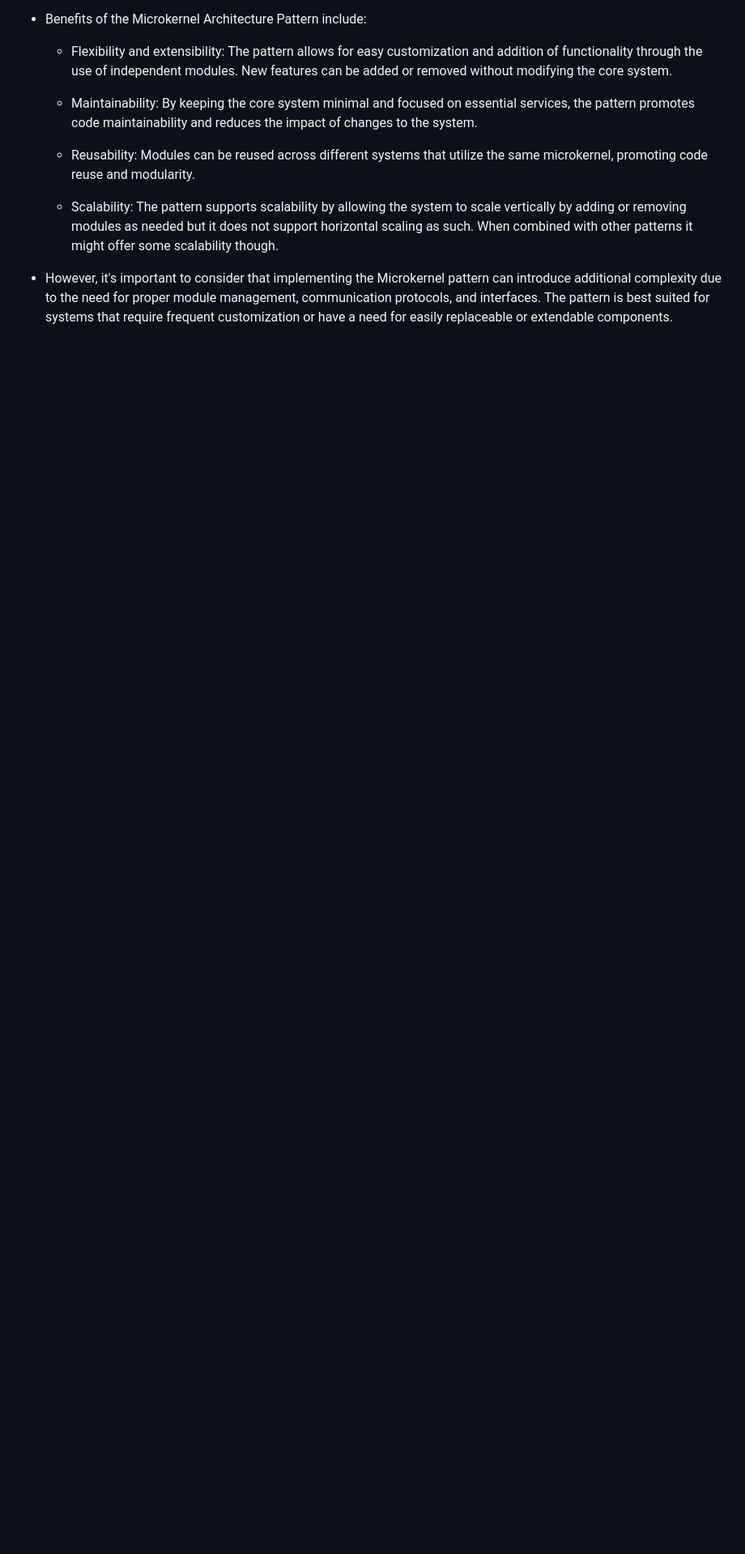
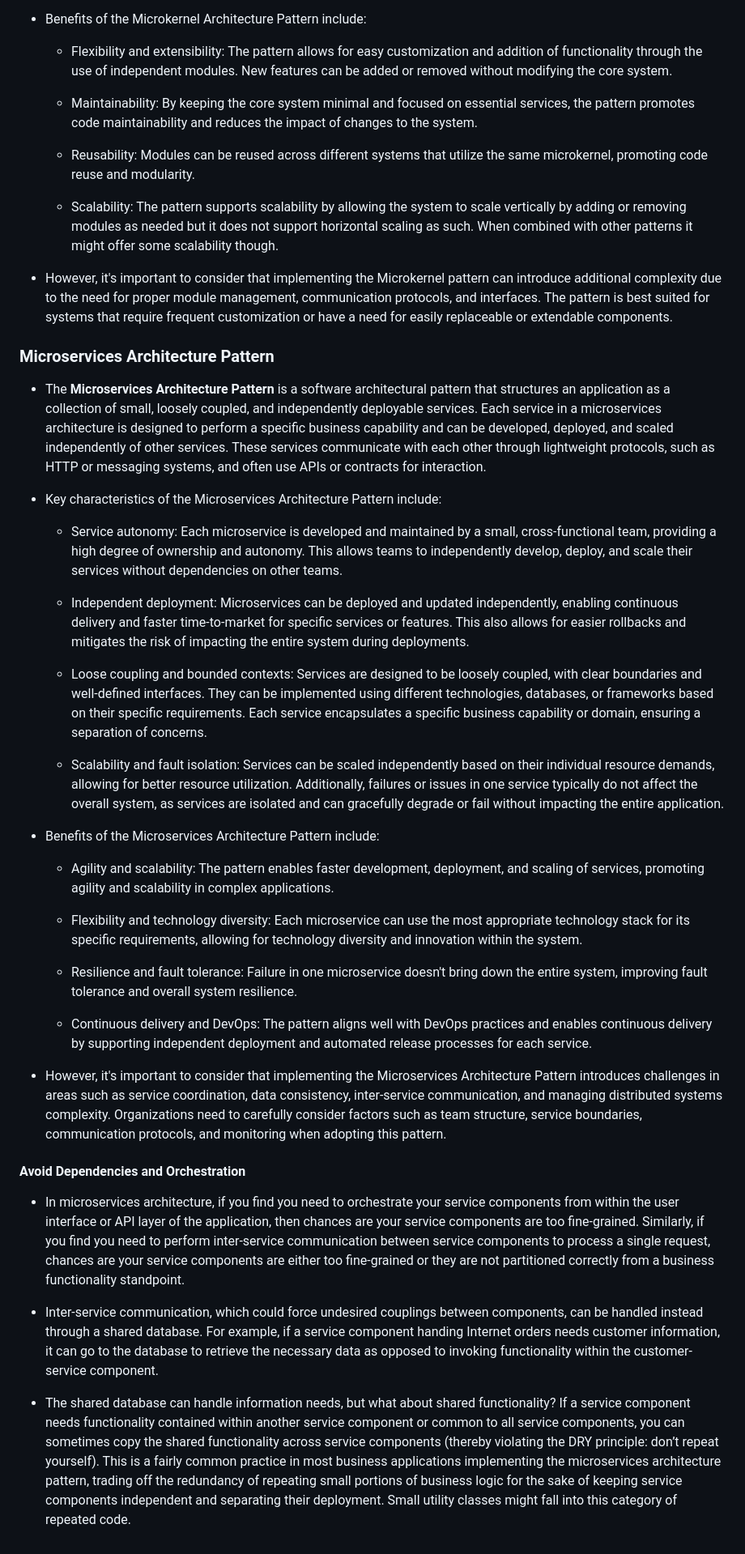
Before and after one commit to sunnyfloyd/master-notes, a Markdown page: software-architecture/software-architecture.md, the part around one of its changes. Shown at 81% size. Drawn GitHub-style; blank space fills up the shorter version.

Commit message:
Add notes on microservices architectural pattern

```diff
--- a/software-architecture/software-architecture.md
+++ b/software-architecture/software-architecture.md
@@ -140,3 +142,37 @@
   - Scalability: The pattern supports scalability by allowing the system to scale vertically by adding or removing modules as needed but it does not support horizontal scaling as such. When combined with other patterns it might offer some scalability though.
 
 - However, it's important to consider that implementing the Microkernel pattern can introduce additional complexity due to the need for proper module management, communication protocols, and interfaces. The pattern is best suited for systems that require frequent customization or have a need for easily replaceable or extendable components.
+
+### Microservices Architecture Pattern
+
+- The **Microservices Architecture Pattern** is a software architectural pattern that structures an application as a collection of small, loosely coupled, and independently deployable services. Each service in a microservices architecture is designed to perform a specific business capability and can be developed, deployed, and scaled independently of other services. These services communicate with each other through lightweight protocols, such as HTTP or messaging systems, and often use APIs or contracts for interaction.
+
+- Key characteristics of the Microservices Architecture Pattern include:
+
+  - Service autonomy: Each microservice is developed and maintained by a small, cross-functional team, providing a high degree of ownership and autonomy. This allows teams to independently develop, deploy, and scale their services without dependencies on other teams.
+
+  - Independent deployment: Microservices can be deployed and updated independently, enabling continuous delivery and faster time-to-market for specific services or features. This also allows for easier rollbacks and mitigates the risk of impacting the entire system during deployments.
+
+  - Loose coupling and bounded contexts: Services are designed to be loosely coupled, with clear boundaries and well-defined interfaces. They can be implemented using different technologies, databases, or frameworks based on their specific requirements. Each service encapsulates a specific business capability or domain, ensuring a separation of concerns.
+
+  - Scalability and fault isolation: Services can be scaled independently based on their individual resource demands, allowing for better resource utilization. Additionally, failures or issues in one service typically do not affect the overall system, as services are isolated and can gracefully degrade or fail without impacting the entire application.
+
+- Benefits of the Microservices Architecture Pattern include:
+
+  - Agility and scalability: The pattern enables faster development, deployment, and scaling of services, promoting agility and scalability in complex applications.
+
+  - Flexibility and technology diversity: Each microservice can use the most appropriate technology stack for its specific requirements, allowing for technology diversity and innovation within the system.
+
+  - Resilience and fault tolerance: Failure in one microservice doesn't bring down the entire system, improving fault tolerance and overall system resilience.
+
+  - Continuous delivery and DevOps: The pattern aligns well with DevOps practices and enables continuous delivery by supporting independent deployment and automated release processes for each service.
+
+- However, it's important to consider that implementing the Microservices Architecture Pattern introduces challenges in areas such as service coordination, data consistency, inter-service communication, and managing distributed systems complexity. Organizations need to carefully consider factors such as team structure, service boundaries, communication protocols, and monitoring when adopting this pattern.
+
+#### Avoid Dependencies and Orchestration
+
+- In microservices architecture, if you find you need to orchestrate your service components from within the user interface or API layer of the application, then chances are your service components are too fine-grained. Similarly, if you find you need to perform inter-service communication between service components to process a single request, chances are your service components are either too fine-grained or they are not partitioned correctly from a business functionality standpoint.
+
+- Inter-service communication, which could force undesired couplings between components, can be handled instead through a shared database. For example, if a service component handing Internet orders needs customer information, it can go to the database to retrieve the necessary data as opposed to invoking functionality within the customer-service component.
+
+- The shared database can handle information needs, but what about shared functionality? If a service component needs functionality contained within another service component or common to all service components, you can sometimes copy the shared functionality across service components (thereby violating the DRY principle: don’t repeat yourself). This is a fairly common practice in most business applications implementing the microservices architecture pattern, trading off the redundancy of repeating small portions of business logic for the sake of keeping service components independent and separating their deployment. Small utility classes might fall into this category of repeated code.
```
Also changed, not shown: other parts of software-architecture/software-architecture.md (+2 -0 lines).
